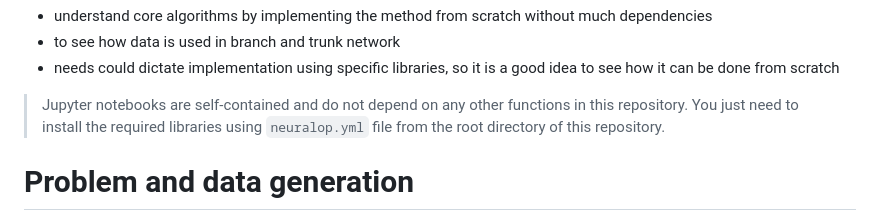
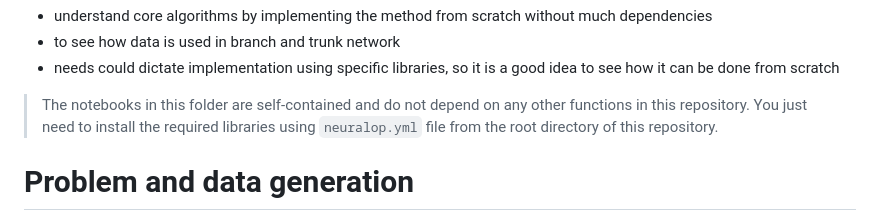
Before and after one commit to CEADpx/neural_operators, a Markdown page: base_example_to_try_different_implementations/README.md, the part around the change. Rendered like a GitHub page.

Commit message:
minor readme update

```diff
--- a/base_example_to_try_different_implementations/README.md
+++ b/base_example_to_try_different_implementations/README.md
@@ -5,7 +5,7 @@ The motivation for trying multiple implementation is to:
 - to see how data is used in branch and trunk network
 - needs could dictate implementation using specific libraries, so it is a good idea to see how it can be done from scratch
 
-> Jupyter notebooks are self-contained and do not depend on any other functions in this repository. You just need to install the required libraries using `neuralop.yml` file from the root directory of this repository.
+> The notebooks in this folder are self-contained and do not depend on any other functions in this repository. You just need to install the required libraries using `neuralop.yml` file from the root directory of this repository.
 
 # Problem and data generation
 
```
